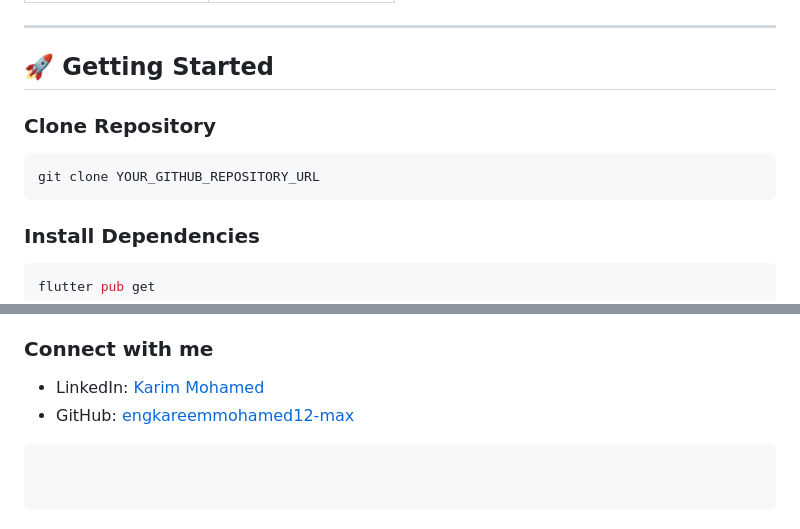
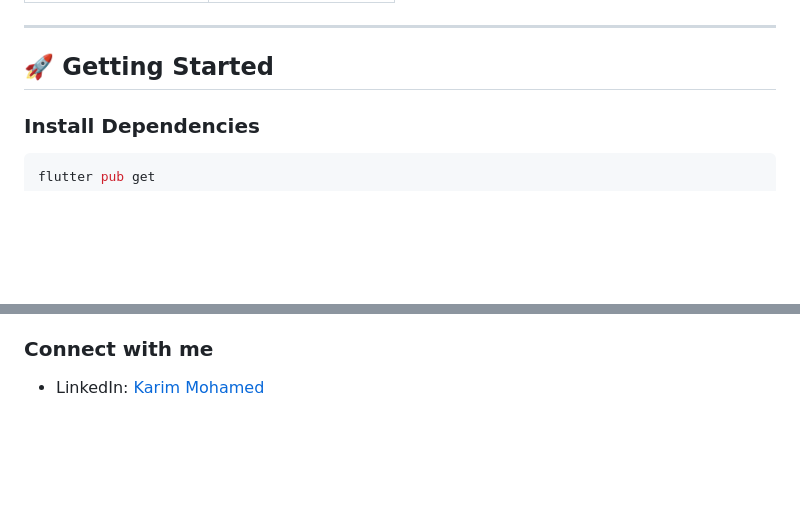
Before and after one commit to engkareemmohamed12-max/evently_app, a Markdown page: README.md, 2 parts joined by grey strips. Rendered like a GitHub page; blank space fills up the shorter version.

````diff
--- a/README.md
+++ b/README.md
@@ -198,11 +198,7 @@ This allows the application to remember the user's preferences even after restar
 
 ## 🚀 Getting Started
 
-### Clone Repository
 
-```bash
-git clone YOUR_GITHUB_REPOSITORY_URL
-```
 
 ### Install Dependencies
 
@@ -242,9 +238,3 @@ flutter run
 ### Connect with me
 
 * LinkedIn: [Karim Mohamed](https://www.linkedin.com/in/kareem-mohamed-flutter/)
-* GitHub: [engkareemmohamed12-max](https://github.com/engkareemmohamed12-max)
-
-```
-
-
-```
````
